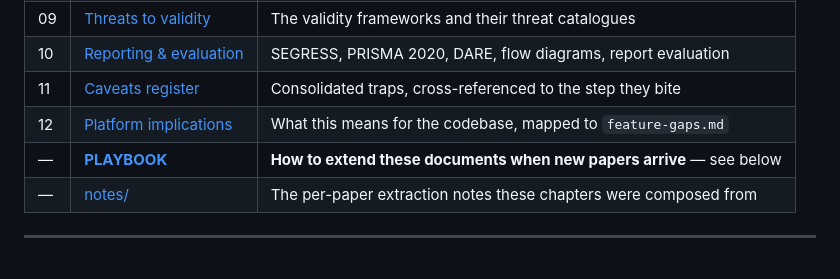
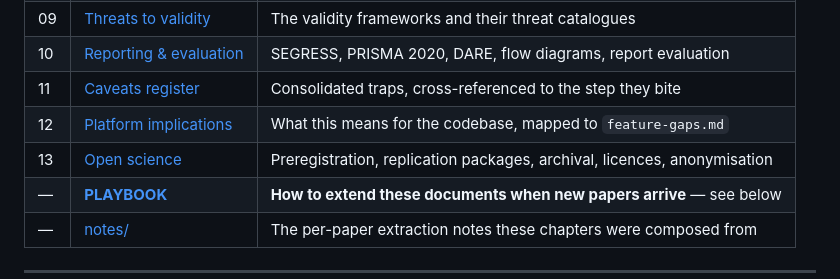
Before and after one commit to isaacgriffith/sms-reseacher, a Markdown page: docs/methodology/README.md, the part around the change. Drawn GitHub-style.

```diff
--- a/docs/methodology/README.md
+++ b/docs/methodology/README.md
@@ -41,6 +41,7 @@ correction is marked **⚠ CORRECTION** inline.
 | 10 | [Reporting & evaluation](./10-reporting-and-evaluation.md) | SEGRESS, PRISMA 2020, DARE, flow diagrams, report evaluation |
 | 11 | [Caveats register](./11-caveats-register.md) | Consolidated traps, cross-referenced to the step they bite |
 | 12 | [Platform implications](./12-platform-implications.md) | What this means for the codebase, mapped to `feature-gaps.md` |
+| 13 | [Open science](./13-open-science.md) | Preregistration, replication packages, archival, licences, anonymisation |
 | — | **[PLAYBOOK](./PLAYBOOK.md)** | **How to extend these documents when new papers arrive** — see below |
 | — | [notes/](./notes/) | The per-paper extraction notes these chapters were composed from |
 
```
Also changed, not shown: docs/methodology/13-open-science.md (added, +360 -0 lines), docs/methodology/PLAYBOOK.md (+2 -2 lines).
